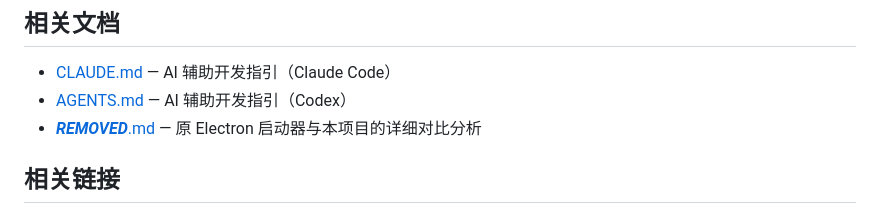
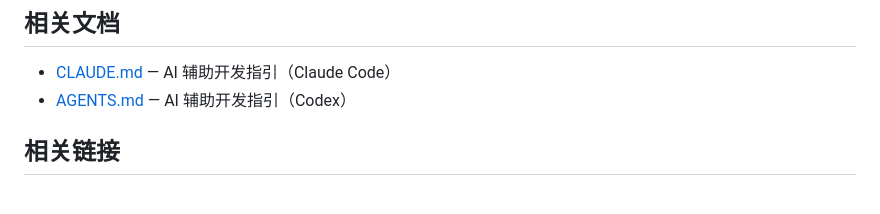
Before and after one commit to bluearchive-cafe/Cafe.Launcher.Avalonia, a Markdown page: README.md, the part around the change. GitHub-like rendering.

```diff
--- a/README.md
+++ b/README.md
@@ -292,7 +292,6 @@ GitHub Actions 使用 .NET 10.0.x：
 
 - [CLAUDE.md](./CLAUDE.md) — AI 辅助开发指引（Claude Code）
 - [AGENTS.md](./AGENTS.md) — AI 辅助开发指引（Codex）
-- [***REMOVED***.md](./***REMOVED***.md) — 原 Electron 启动器与本项目的详细对比分析
 
 ## 相关链接
 
```
Also changed, not shown: docs/native-localization-migration-design.md (deleted, +0 -67 lines).
